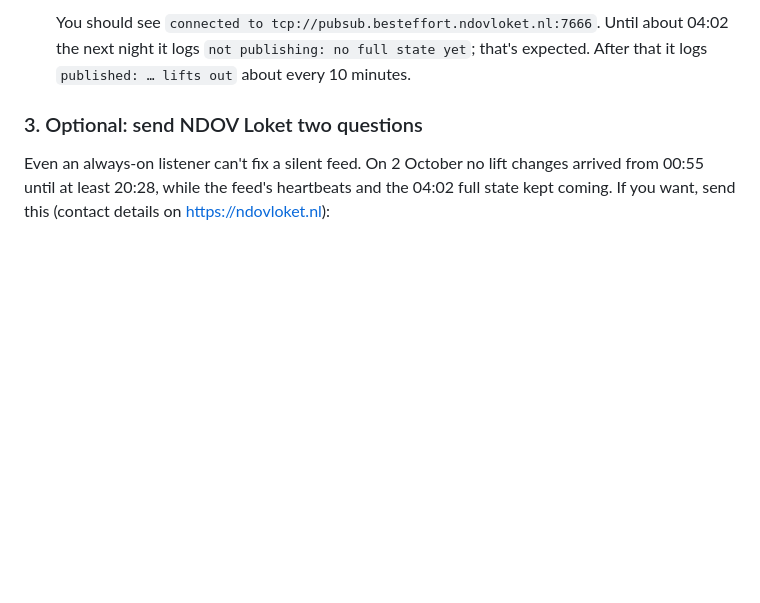
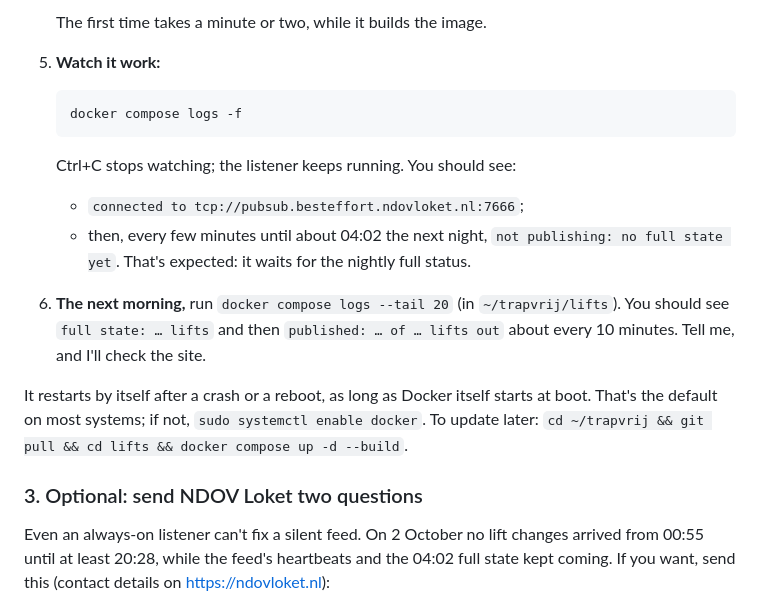
Before and after one commit to EamenFarand/daytrip_website, a Markdown page: docs/NEEDS_DAAN.md, the part around one of its changes. Rendered like a GitHub page; blank space fills up the shorter version.

````diff
--- a/docs/NEEDS_DAAN.md
+++ b/docs/NEEDS_DAAN.md
@@ -44,5 +76,15 @@ The code is ready: [lifts/README.md](../lifts/README.md). CI checks that its Doc
    ```
-   You should see `connected to tcp://pubsub.besteffort.ndovloket.nl:7666`. Until about 04:02 the next night it logs `not publishing: no full state yet`; that's expected. After that it logs `published: … lifts out` about every 10 minutes.
+   The first time takes a minute or two, while it builds the image.
+5. **Watch it work:**
+   ```bash
+   docker compose logs -f
+   ```
+   Ctrl+C stops watching; the listener keeps running. You should see:
+   - `connected to tcp://pubsub.besteffort.ndovloket.nl:7666`;
+   - then, every few minutes until about 04:02 the next night, `not publishing: no full state yet`. That's expected: it waits for the nightly full status.
+6. **The next morning,** run `docker compose logs --tail 20` (in `~/trapvrij/lifts`). You should see `full state: … lifts` and then `published: … of … lifts out` about every 10 minutes. Tell me, and I'll check the site.
+
+It restarts by itself after a crash or a reboot, as long as Docker itself starts at boot. That's the default on most systems; if not, `sudo systemctl enable docker`. To update later: `cd ~/trapvrij && git pull && cd lifts && docker compose up -d --build`.
 
 ### 3. Optional: send NDOV Loket two questions
 
````
Also changed, not shown: other parts of docs/NEEDS_DAAN.md (+41 -9 lines).
